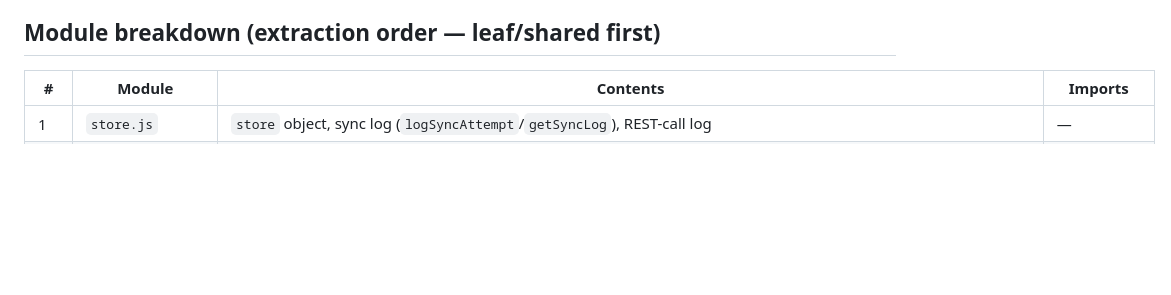
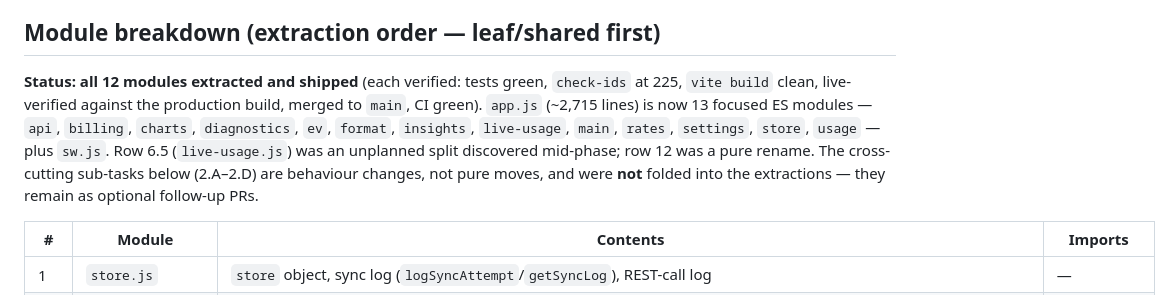
Before and after one commit to Morgatron78/Kraken-Watch, a Markdown page: docs/improvement-plan.md, the part around the change. Rendered like a GitHub page; blank space fills up the shorter version.

Commit message:
Mark Phase 2 module extraction complete in the plan
All 12 modules (plus the unplanned live-usage.js split) are extracted,
shipped, and CI-verified. Records what's done and notes that the
cross-cutting sub-tasks 2.A-2.D remain as optional behaviour-change
follow-ups, deliberately not folded into the pure-move extraction PRs.

Co-Authored-By: Claude Sonnet 5 <noreply@anthropic.com>

```diff
--- a/docs/improvement-plan.md
+++ b/docs/improvement-plan.md
@@ -263,6 +263,8 @@ Phase 1 is complete (Vite/ESM build, Vitest, CI, all 8 items shipped and verifie
 
 ## Module breakdown (extraction order — leaf/shared first)
 
+**Status: all 12 modules extracted and shipped** (each verified: tests green, `check-ids` at 225, `vite build` clean, live-verified against the production build, merged to `main`, CI green). `app.js` (~2,715 lines) is now 13 focused ES modules — `api`, `billing`, `charts`, `diagnostics`, `ev`, `format`, `insights`, `live-usage`, `main`, `rates`, `settings`, `store`, `usage` — plus `sw.js`. Row 6.5 (`live-usage.js`) was an unplanned split discovered mid-phase; row 12 was a pure rename. The cross-cutting sub-tasks below (2.A–2.D) are behaviour changes, not pure moves, and were **not** folded into the extractions — they remain as optional follow-up PRs.
+
 | # | Module | Contents | Imports |
 |---|---|---|---|
 | 1 | `store.js` | `store` object, sync log (`logSyncAttempt`/`getSyncLog`), REST-call log | — |
```
